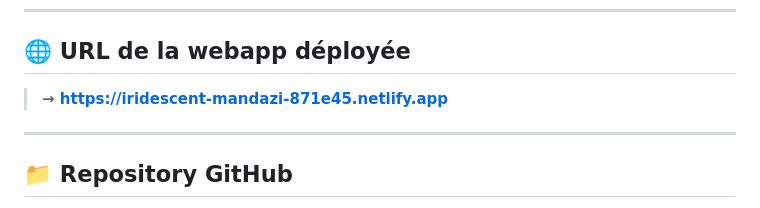
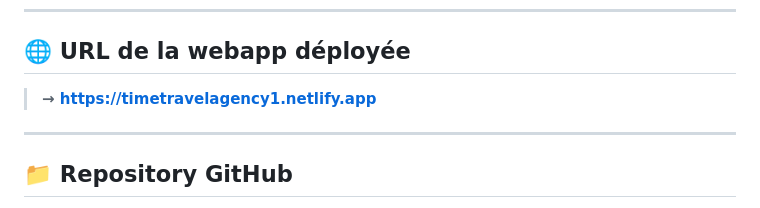
Before and after one commit to rdot4r/timetravel-agency, a Markdown page: README.md, the part around the change. Drawn GitHub-style.

```diff
--- a/README.md
+++ b/README.md
@@ -6,7 +6,7 @@
 
 ## 🌐 URL de la webapp déployée
 
-> **→ [https://iridescent-mandazi-871e45.netlify.app](https://iridescent-mandazi-871e45.netlify.app)**
+> **→ [https://timetravelagency1.netlify.app](https://timetravelagency1.netlify.app)**
 
 ---
 
```
